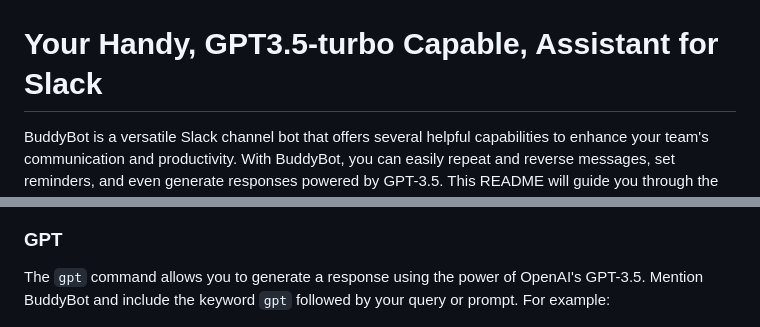
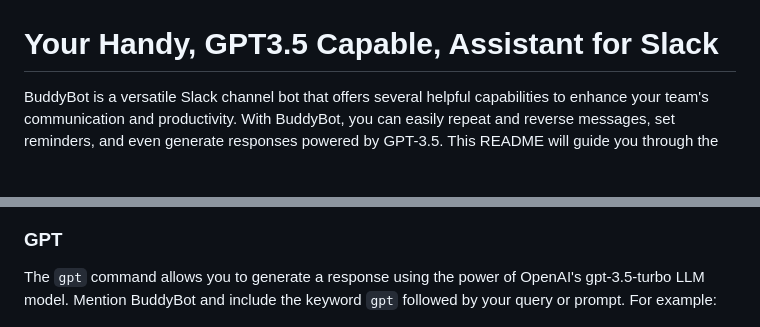
Before and after one commit to shahmilc/BuddyBot, a Markdown page: README.md, 2 parts joined by grey strips. Drawn GitHub-style; blank space fills up the shorter version.

```diff
--- a/README.md
+++ b/README.md
@@ -1,6 +1,6 @@
 ![BuddyBot Banner!](/assets/banner.png)
 
-# Your Handy, GPT3.5-turbo Capable, Assistant for Slack
+# Your Handy, GPT3.5 Capable, Assistant for Slack
 
 BuddyBot is a versatile Slack channel bot that offers several helpful capabilities to enhance your team's communication and productivity. With BuddyBot, you can easily repeat and reverse messages, set reminders, and even generate responses powered by GPT-3.5. This README will guide you through the various features and provide instructions on how to use them effectively.
 
@@ -41,7 +41,7 @@ The `remind everyone` command enables you to ping everyone in the channel at a s
 
 
 ### GPT
-The `gpt` command allows you to generate a response using the power of OpenAI's GPT-3.5. Mention BuddyBot and include the keyword `gpt` followed by your query or prompt. For example:
+The `gpt` command allows you to generate a response using the power of OpenAI's gpt-3.5-turbo LLM model. Mention BuddyBot and include the keyword `gpt` followed by your query or prompt. For example:
 
 ![ChatGPT example](/assets/features/gpt.jpg)
 
```
